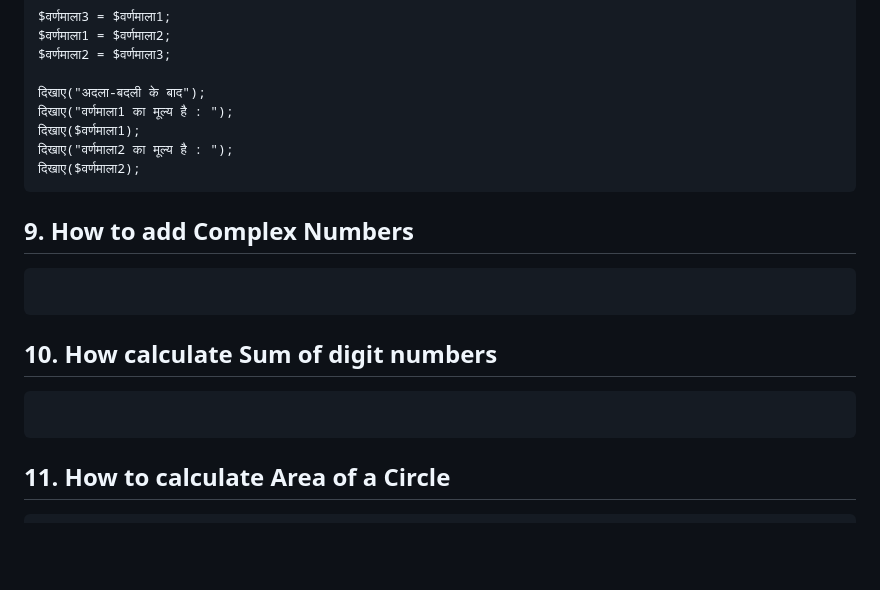
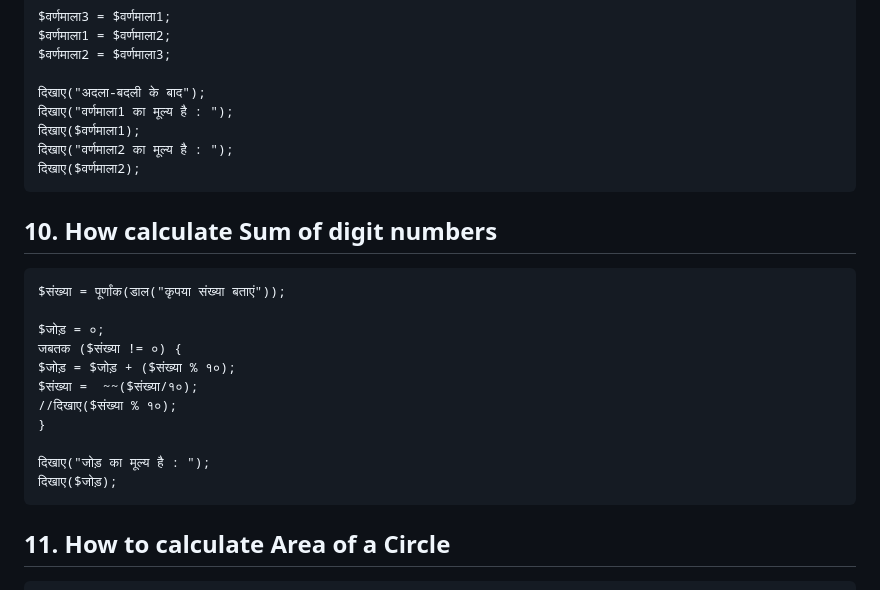
Before and after one commit to krishyadav007/BhashaX-Docs-3.0, a Markdown page: docs/hi/examples.md, the part around one of its changes. GitHub-like rendering; blank space fills up the shorter version.

````diff
--- a/docs/hi/examples.md
+++ b/docs/hi/examples.md
@@ -106,11 +106,19 @@ $वर्णमाला2 = $वर्णमाला3;
 दिखाए("वर्णमाला2 का मूल्य है : ");
 दिखाए($वर्णमाला2);
 ```
-## 9. How to add Complex Numbers
-```
-```
 ## 10. How calculate Sum of digit numbers
 ```
+$संख्या = पूर्णांक(डाल("कृपया संख्या बताएं"));
+
+$जोड़ = ०;
+जबतक ($संख्या != ०) {
+$जोड़ = $जोड़ + ($संख्या % १०);
+$संख्या =  ~~($संख्या/१०);
+//दिखाए($संख्या % १०);
+}
+
+दिखाए("जोड़ का मूल्य है : ");
+दिखाए($जोड़);
 ```
 ## 11. How to calculate Area of a Circle
 ```
````
Also changed, not shown: other parts of docs/hi/examples.md (+9 -9 lines).
